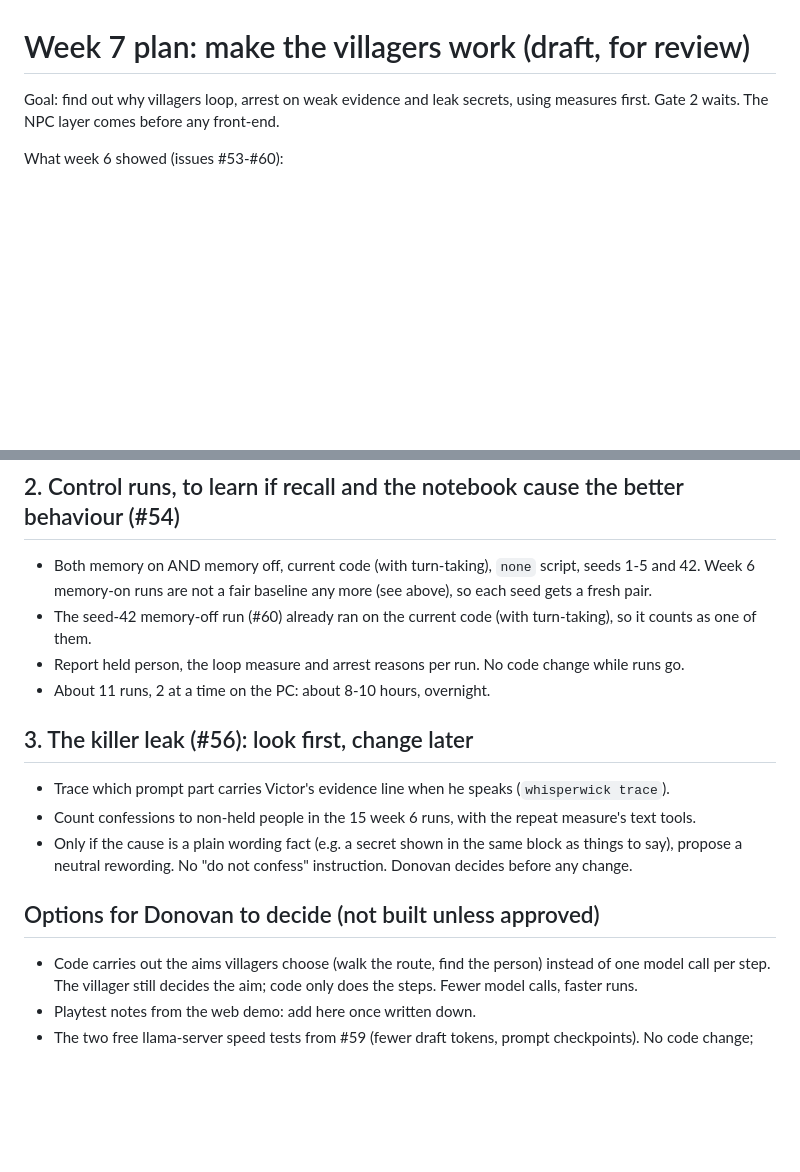
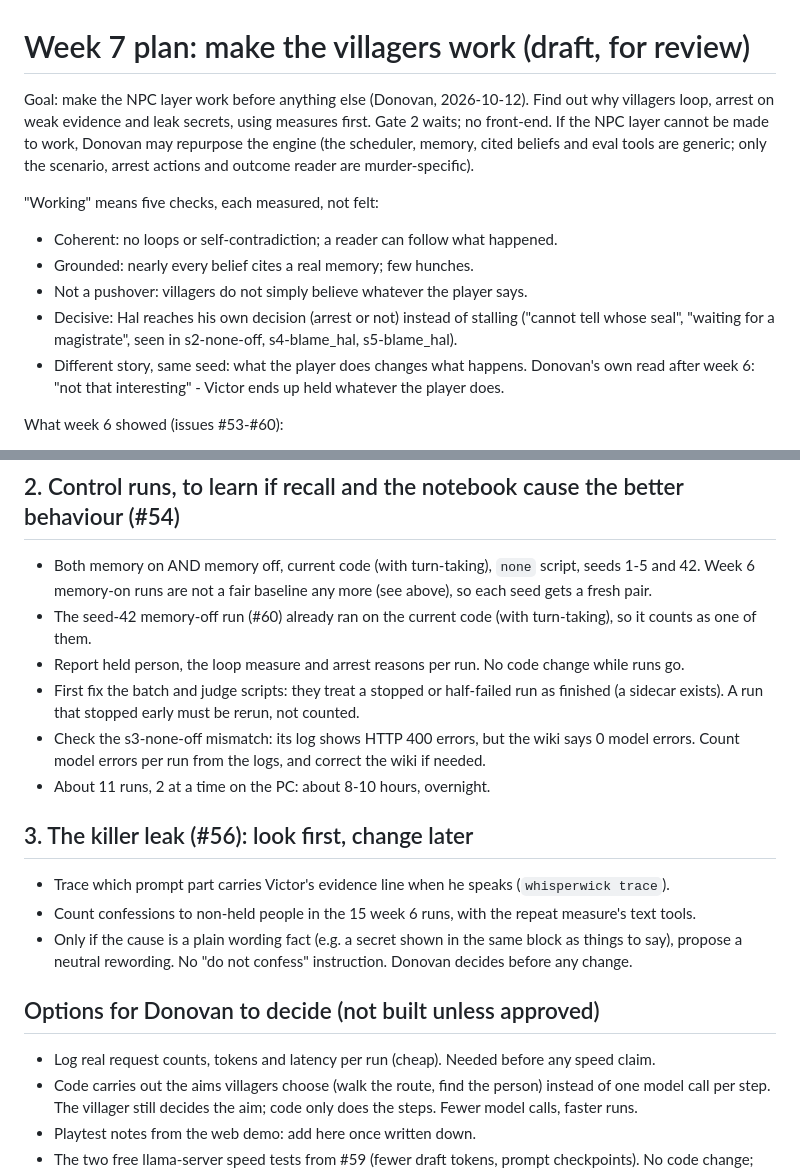
Before and after one commit to Soba101/whisperwick, a Markdown page: docs/week7-plan.md, 2 parts joined by grey strips. Rendered like a GitHub page; blank space fills up the shorter version.

Commit message:
Week 7 plan (draft): five working checks, NPC-first goal, script and error-count fixes

```diff
--- a/docs/week7-plan.md
+++ b/docs/week7-plan.md
@@ -1,7 +1,18 @@
 # Week 7 plan: make the villagers work (draft, for review)
 
-Goal: find out why villagers loop, arrest on weak evidence and leak secrets, using measures first.
-Gate 2 waits. The NPC layer comes before any front-end.
+Goal: make the NPC layer work before anything else (Donovan, 2026-10-12). Find out why villagers loop,
+arrest on weak evidence and leak secrets, using measures first. Gate 2 waits; no front-end.
+If the NPC layer cannot be made to work, Donovan may repurpose the engine (the scheduler, memory, cited
+beliefs and eval tools are generic; only the scenario, arrest actions and outcome reader are murder-specific).
+
+"Working" means five checks, each measured, not felt:
+- Coherent: no loops or self-contradiction; a reader can follow what happened.
+- Grounded: nearly every belief cites a real memory; few hunches.
+- Not a pushover: villagers do not simply believe whatever the player says.
+- Decisive: Hal reaches his own decision (arrest or not) instead of stalling ("cannot tell whose seal",
+  "waiting for a magistrate", seen in s2-none-off, s4-blame_hal, s5-blame_hal).
+- Different story, same seed: what the player does changes what happens.
+Donovan's own read after week 6: "not that interesting" - Victor ends up held whatever the player does.
 
 What week 6 showed (issues #53-#60):
 - After an arrest the village loops for about 3 days: 604 more talk events, Hal repeating one line
@@ -43,6 +54,10 @@ no director, no formulas deciding opinions, no hints in prompts. Stalls and odd
   Week 6 memory-on runs are not a fair baseline any more (see above), so each seed gets a fresh pair.
 - The seed-42 memory-off run (#60) already ran on the current code (with turn-taking), so it counts as one of them.
 - Report held person, the loop measure and arrest reasons per run. No code change while runs go.
+- First fix the batch and judge scripts: they treat a stopped or half-failed run as finished (a sidecar
+  exists). A run that stopped early must be rerun, not counted.
+- Check the s3-none-off mismatch: its log shows HTTP 400 errors, but the wiki says 0 model errors.
+  Count model errors per run from the logs, and correct the wiki if needed.
 - About 11 runs, 2 at a time on the PC: about 8-10 hours, overnight.
 
 ## 3. The killer leak (#56): look first, change later
@@ -52,6 +67,7 @@ no director, no formulas deciding opinions, no hints in prompts. Stalls and odd
   propose a neutral rewording. No "do not confess" instruction. Donovan decides before any change.
 
 ## Options for Donovan to decide (not built unless approved)
+- Log real request counts, tokens and latency per run (cheap). Needed before any speed claim.
 - Code carries out the aims villagers choose (walk the route, find the person) instead of one model call
   per step. The villager still decides the aim; code only does the steps. Fewer model calls, faster runs.
 - Playtest notes from the web demo: add here once written down.
```
